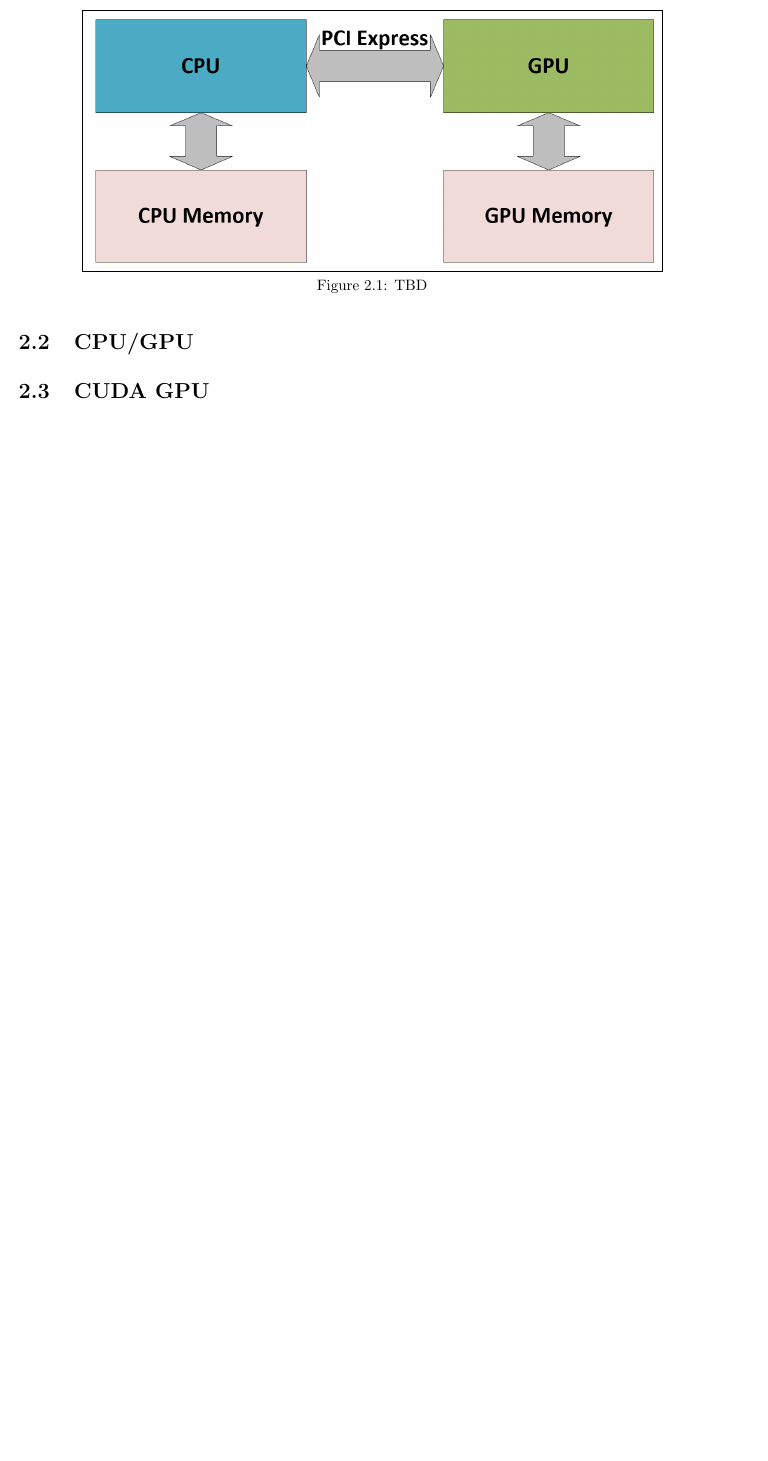
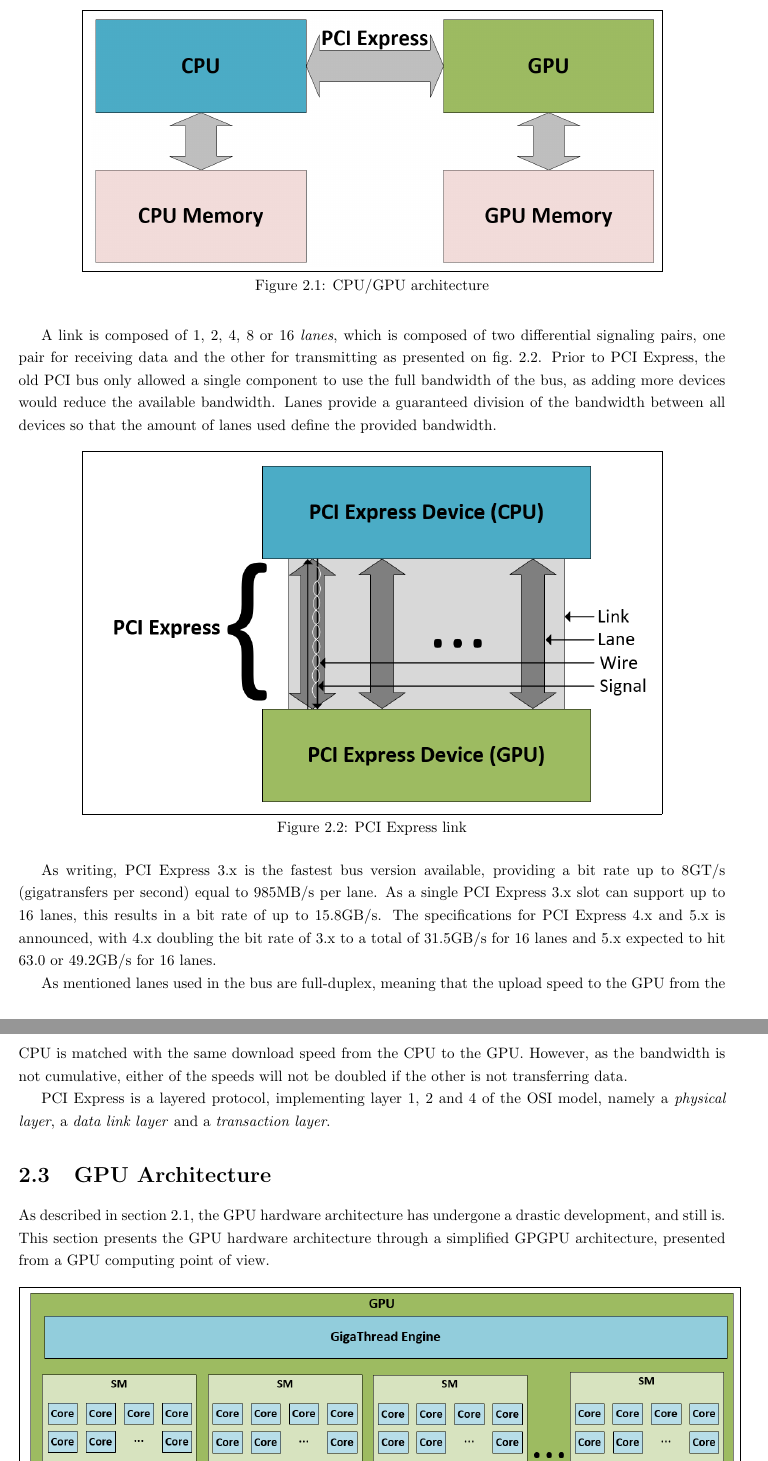
Before and after one commit to Capcicum/ParallelLatex, a LaTeX thesis (doc/master.tex, which reads doc/content/hw-cpu-gpu-architecture.tex, doc/content/hw-gpu-architecture.tex, doc/content/hw-pci-express.tex): part of page 6 of 27 before the commit and two parts of pages 6 and 7 of 29 after it, the two joined at a grey line, cut so that both start at the same text, the shorter picture padded with empty space. Compiled offline with pdfLaTeX.

Commit message:
Work on multiple docs: CPU/GPU, PCI, GPU

```diff
--- a/doc/content/hw-cpu-gpu-architecture.tex
+++ b/doc/content/hw-cpu-gpu-architecture.tex
@@ -16,6 +7,19 @@
 	\centering
 	\fbox{
 		\includegraphics[width=0.8\textwidth]{figs/hw/hw-cpu-gpu}}
-	\caption{TBD}
+	\caption{CPU/GPU architecture}
 	\label{fig:hw-cpu-gpu}
 \end{figure}
+
+%TODO Add more? Sandybridge!?
+
+%Shane Cook: SandyBridge
+%From the I7/X58 chipset design, Intel moved onto the Sandybridge design, shown in Figure 3.3.
+%One of the most noticeable improvements was the support for the SATA-3 standard, which supports
+%600 MB/s transfer rates. This, combined with SSDs, allows for considerable input/output (I/O)
+%performance with loading and saving data.
+%The other major advance with the Sandybridge design was the introduction of the AVX (Advanced
+%Vector Extensions) instruction set, also supported by AMD processors. AVX allows for vector
+%instructions that provide up to four double-precision (256 bit/32 byte) wide vector operations. It’s
+%a very interesting development and something that can be used to considerably speed up computebound
+%applications on the CPU.
--- /dev/null
+++ b/doc/content/hw-gpu-architecture.tex
@@ -0,0 +1,2 @@
+As described in \cref{sec-hw-early-evolution}, the GPU hardware architecture has undergone a drastic development, and still is.
+This section presents the GPU hardware architecture through a simplified GPGPU architecture, presented from a GPU computing point of view.
--- /dev/null
+++ b/doc/content/hw-pci-express.tex
@@ -0,0 +6,25 @@
+A link is composed of 1, 2, 4, 8 or 16 \textit{lanes}, which is composed of two differential signaling pairs, one pair for receiving data and the other for transmitting as presented on \cref{fig:hw-pci-express}.
+Prior to PCI Express, the old PCI bus only allowed a single component to use the full bandwidth of the bus, as adding more devices would reduce the available bandwidth.
+Lanes provide a guaranteed division of the bandwidth between all devices so that the amount of lanes used define the provided bandwidth.
+
+\begin{figure}[ht]
+	\centering
+	\fbox{
+		\includegraphics[width=0.8\textwidth]{figs/hw/hw-pci-express}}
+	\caption{PCI Express link}
+	\label{fig:hw-pci-express}
+\end{figure}
+
+
+
+As writing, PCI Express 3.x is the fastest bus version available, providing a bit rate up to 8GT/s (gigatransfers per second) equal to 985MB/s per lane.
+As a single PCI Express 3.x slot can support up to 16 lanes, this results in a bit rate of up to 15.8GB/s.
+The specifications for PCI Express 4.x and 5.x is announced, with 4.x doubling the bit rate of 3.x to a total of 31.5GB/s for 16 lanes and 5.x expected to hit 63.0 or 49.2GB/s for 16 lanes.
+
+As mentioned lanes used in the bus are full-duplex, meaning that the upload speed to the GPU from the CPU is matched with the same download speed from the CPU to the GPU.
+However, as the bandwidth is not cumulative, either of the speeds will not be doubled if the other is not transferring data.
+
+PCI Express is a layered protocol, implementing layer 1, 2 and 4 of the OSI model, namely a \textit{physical layer},  a \textit{data link layer} and a \textit{transaction layer}.
+
+% TODO: Consider extent:
+%https://web.archive.org/web/20140715120034/http://www.pcisig.com/developers/main/training_materials/get_document?doc_id=4e00a39acaa5c5a8ee44ebb07baba982e5972c67
--- a/doc/master.tex
+++ b/doc/master.tex
@@ -174,8 +174,7 @@
 	\label{sec-hw-early-evolution}
 	\input{content/hw-early-evolution}
 
-	\section{CPU/GPU}
+	\section{CPU/GPU Architecture}
 	\label{sec-hw-cpu-gpu-architecture}
 	\input{content/hw-cpu-gpu-architecture}
 
-	\section{CUDA GPU}
@@ -184,3 +182,9 @@
+		\label{sec:hw-pci-express}
+		\input{content/hw-pci-express}
+
+	\section{GPU Architecture}
+	\label{sec-hw-gpu-arhchitecture}
+	\input{content/hw-gpu-architecture}
 
 		\subsection{Streaming Multiprocessors}
 		\label{sec:hw-streaming-multiprocessors}
```
Also changed, not shown: doc/content/hw-cuda-cores.tex (+6 -0 lines), doc/content/hw-cuda-gpu.tex (deleted, +0 -7 lines), doc/content/hw-early-evolution.tex (+3 -1 lines), doc/content/hw-gpu-hardware-architecture.tex (+5 -4 lines), doc/figs/hw/hw-pci-express.PNG (added), doc/content/hw-cpu-gpu-architecture.tex (17 more changed lines), doc/content/hw-gpu-architecture.tex (9 more changed lines), doc/content/hw-pci-express.tex (5 more changed lines), doc/master.tex (3 more changed lines), 2 other files.
